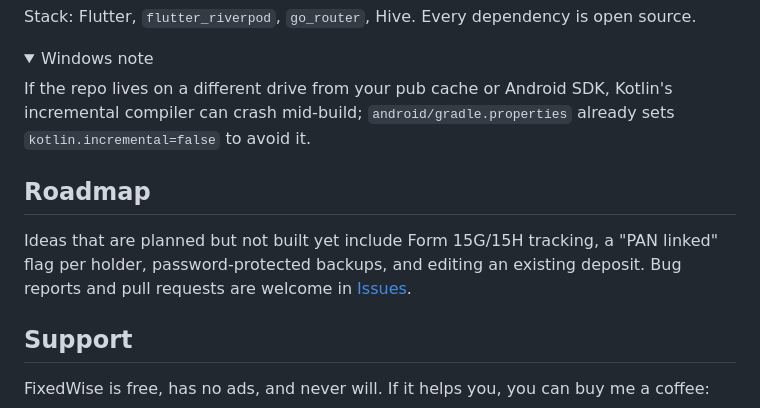
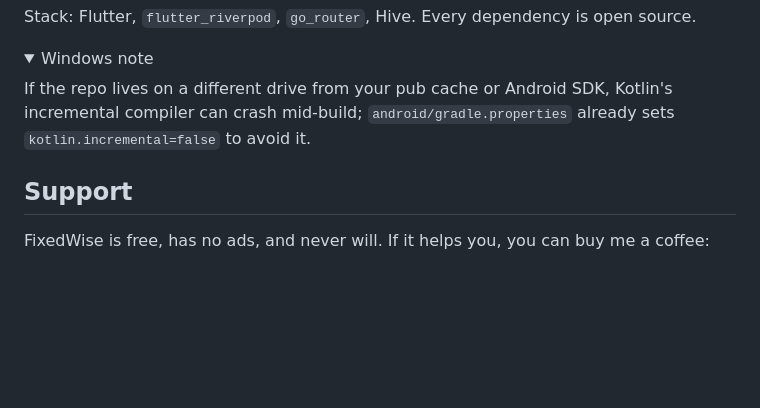
Before and after one commit to SarveshP16/FixedWise, a Markdown page: README.md, the part around the change. Rendered like a GitHub page; folded sections open; blank space fills up the shorter version.

Commit message:
README: remove Roadmap section

```diff
--- a/README.md
+++ b/README.md
@@ -166,10 +166,6 @@ If the repo lives on a different drive from your pub cache or Android SDK, Kotli
 
 </details>
 
-## Roadmap
-
-Ideas that are planned but not built yet include Form 15G/15H tracking, a "PAN linked" flag per holder, password-protected backups, and editing an existing deposit. Bug reports and pull requests are welcome in [Issues](https://github.com/SarveshP16/FixedWise/issues).
-
 ## Support
 
 FixedWise is free, has no ads, and never will. If it helps you, you can buy me a coffee:
```
